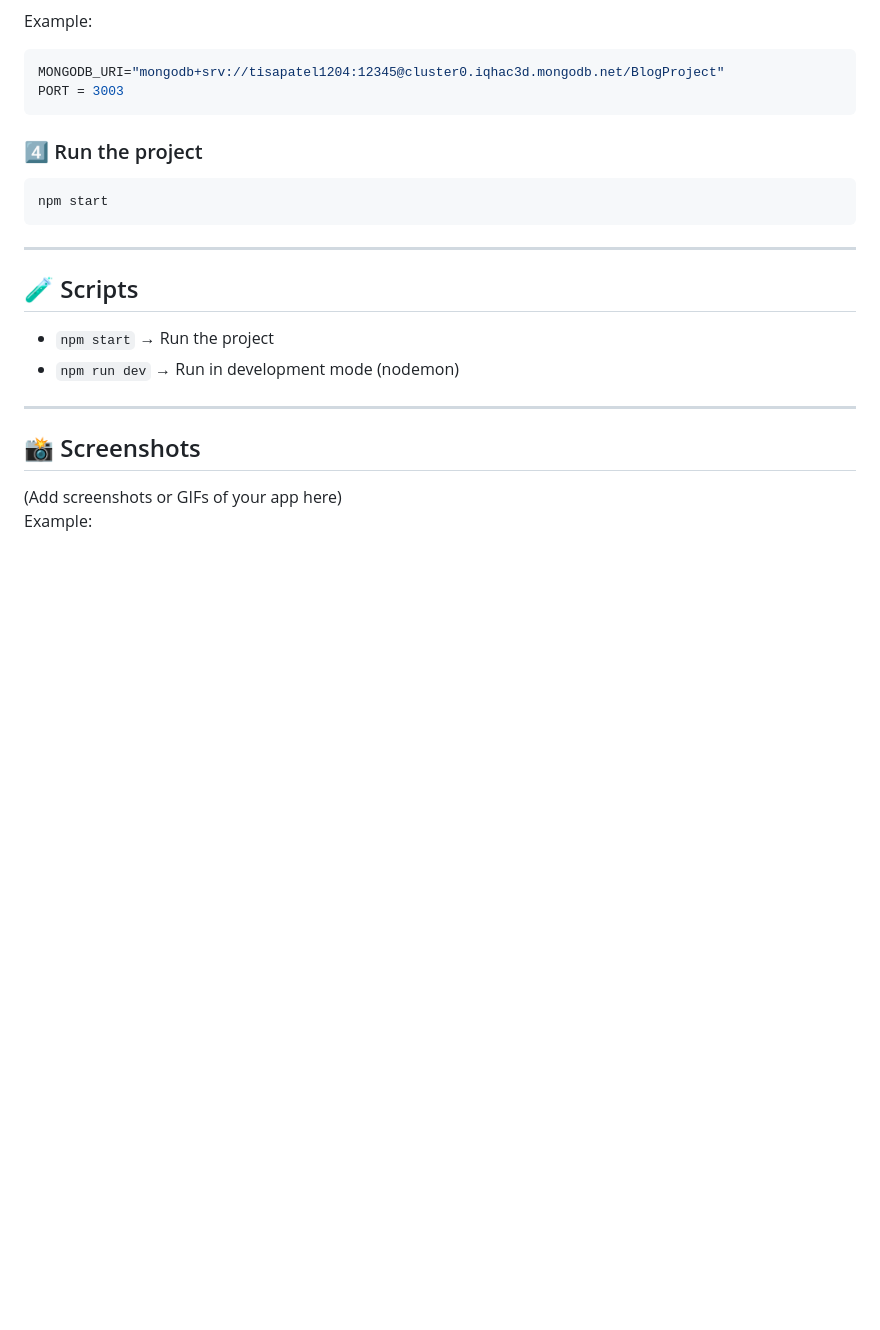
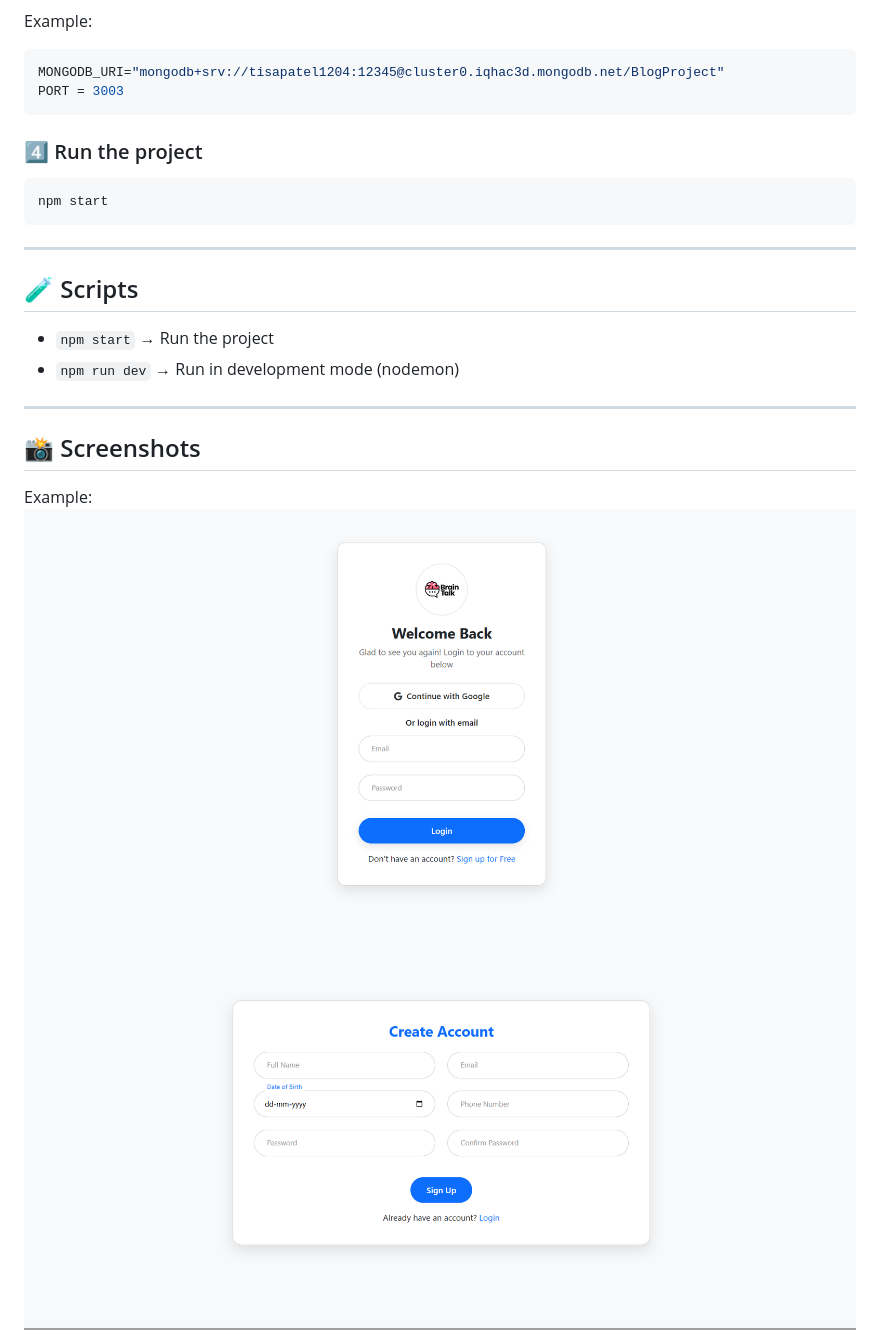
Before and after one commit to Tisapatel/BlogProject, a Markdown page: README.MD, the part around the change. Rendered like a GitHub page; pictures changed too: public/images/ss0.1.png (added), public/images/ss0.2.png (added); blank space fills up the shorter version.

Commit message:
Add screenshot

```diff
--- a/README.MD
+++ b/README.MD
@@ -86,8 +86,9 @@ npm start
 
 ## 📸 Screenshots
 
-(Add screenshots or GIFs of your app here)
 Example:
+![screenshot0.1](public/images/ss0.1.png)
+![screenshot0.2](public/images/ss0.2.png)
 ![screenshot1](public/images/ss1.png)
 ![screenshot2](public/images/ss2.png)
 ![screenshot3](public/images/ss3.png)
```
